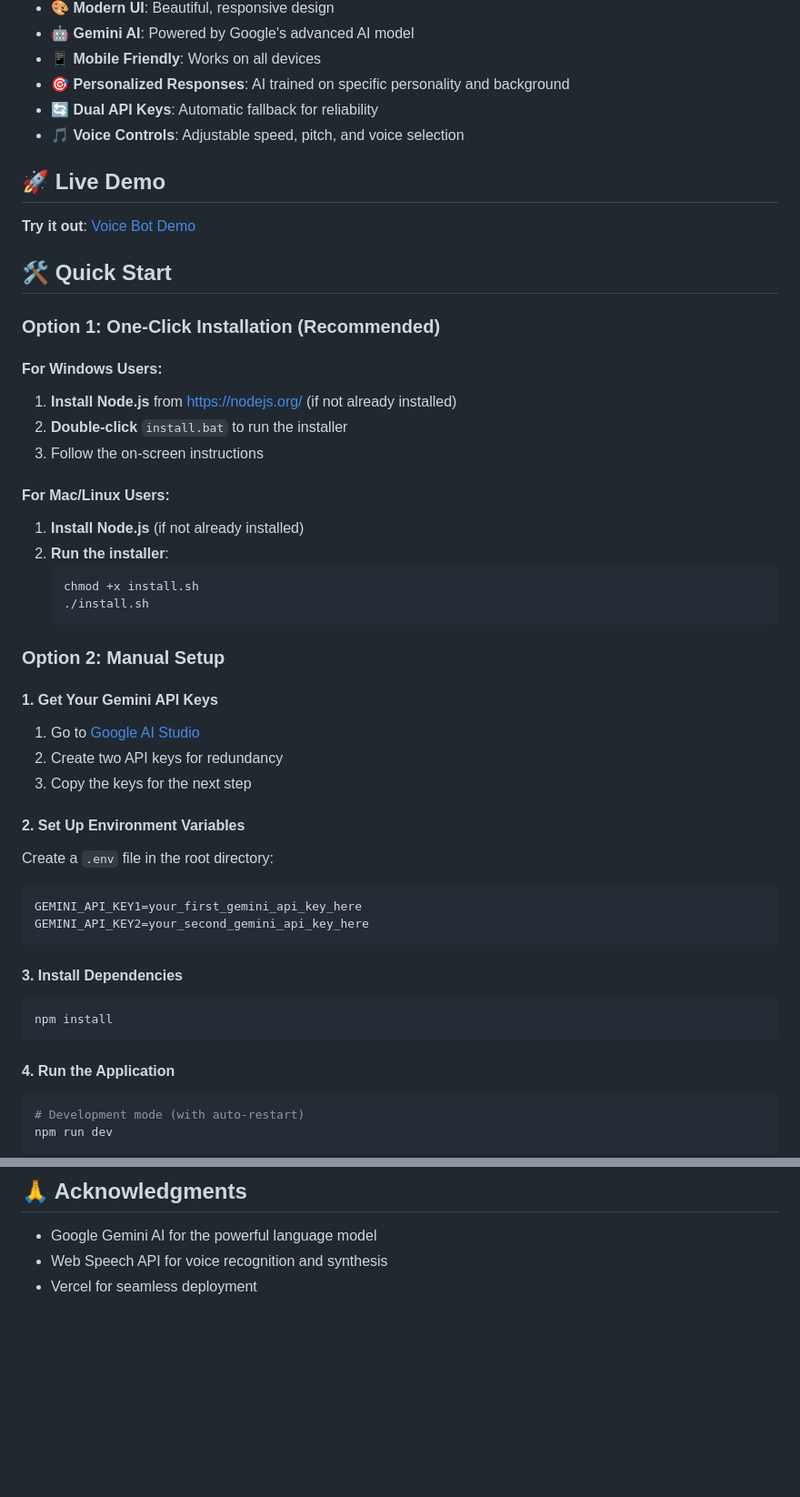
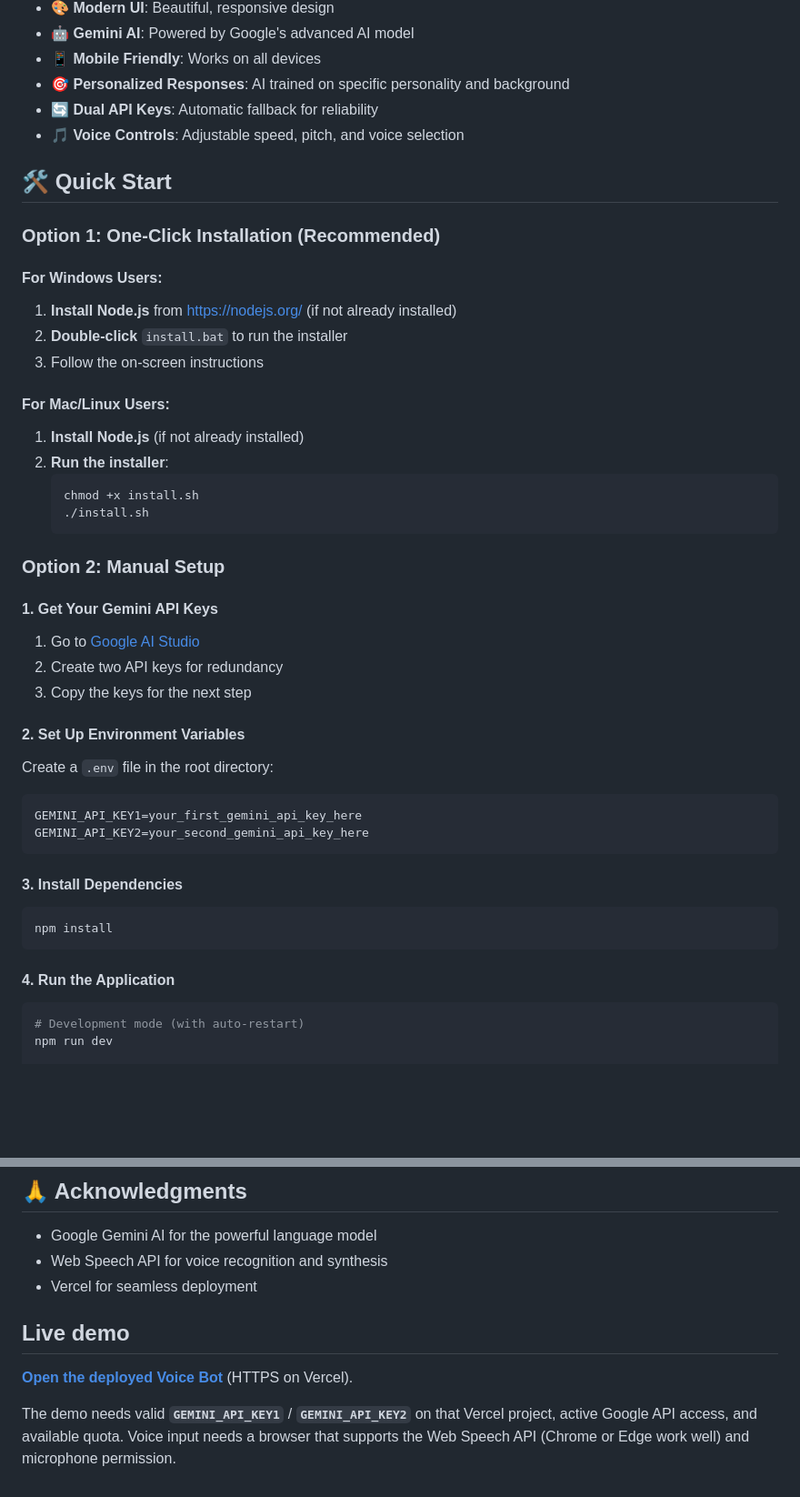
Before and after one commit to anewdevl/VoiceBot, a Markdown page: README.md, 2 parts joined by grey strips. Shown at 91% size. GitHub-like rendering; blank space fills up the shorter version.

Commit message:
Polish README live demo section and align AI model description
Co-authored-by: Cursor <cursoragent@cursor.com>

````diff
--- a/README.md
+++ b/README.md
@@ -15,20 +14,18 @@ A modern, user-friendly voice bot that responds to personal questions using Goog
 - 🔄 **Dual API Keys**: Automatic fallback for reliability
 - 🎵 **Voice Controls**: Adjustable speed, pitch, and voice selection
 
-## 🚀 Live Demo
-
-**Try it out**: [Voice Bot Demo](https://voice-bot-main-2trfuh762-anewdevls-projects.vercel.app)
-
 ## 🛠️ Quick Start
 
 ### Option 1: One-Click Installation (Recommended)
 
 #### For Windows Users:
+
 1. **Install Node.js** from [https://nodejs.org/](https://nodejs.org/) (if not already installed)
 2. **Double-click** `install.bat` to run the installer
 3. Follow the on-screen instructions
 
 #### For Mac/Linux Users:
+
 1. **Install Node.js** (if not already installed)
 2. **Run the installer**:
    ```bash
@@ -39,23 +36,28 @@ A modern, user-friendly voice bot that responds to personal questions using Goog
 ### Option 2: Manual Setup
 
 #### 1. Get Your Gemini API Keys
+
 1. Go to [Google AI Studio](https://makersuite.google.com/app/apikey)
 2. Create two API keys for redundancy
 3. Copy the keys for the next step
 
 #### 2. Set Up Environment Variables
+
 Create a `.env` file in the root directory:
+
 ```bash
 GEMINI_API_KEY1=your_first_gemini_api_key_here
 GEMINI_API_KEY2=your_second_gemini_api_key_here
 ```
 
 #### 3. Install Dependencies
+
 ```bash
 npm install
 ```
 
 #### 4. Run the Application
+
 ```bash
 # Development mode (with auto-restart)
 npm run dev
@@ -170,3 +182,9 @@ VoiceBot-main/
 - Google Gemini AI for the powerful language model
 - Web Speech API for voice recognition and synthesis
 - Vercel for seamless deployment
+
+## Live demo
+
+**[Open the deployed Voice Bot](https://voice-bot-main-2trfuh762-anewdevls-projects.vercel.app)** (HTTPS on Vercel).
+
+The demo needs valid **`GEMINI_API_KEY1`** / **`GEMINI_API_KEY2`** on that Vercel project, active Google API access, and available quota. Voice input needs a browser that supports the Web Speech API (Chrome or Edge work well) and microphone permission.
````
Also changed, not shown: other parts of README.md (+11 -2 lines).
